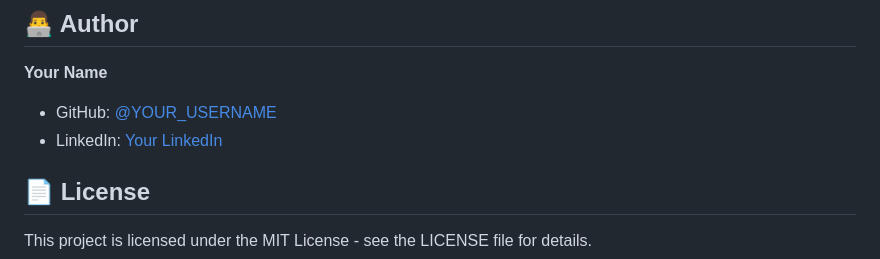
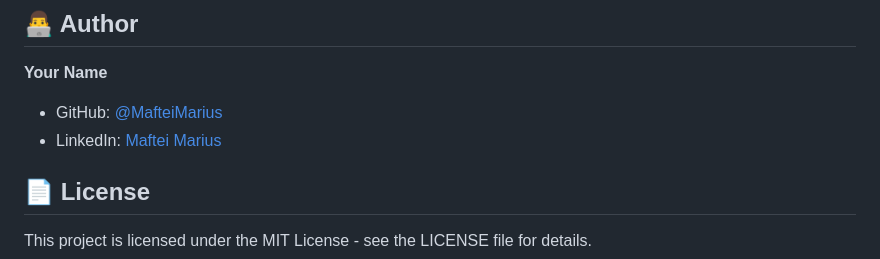
Before and after one commit to MafteiMarius/partner-management-system, a Markdown page: README.md, the part around one of its changes. GitHub-like rendering.

Commit message:
Update author details and clean up README
Updated author information and removed screenshots section.

```diff
--- a/README.md
+++ b/README.md
@@ -208,8 +208,8 @@ Create a new partner
 ## 👨‍💻 Author
 
 **Your Name**
-- GitHub: [@YOUR_USERNAME](https://github.com/YOUR_USERNAME)
-- LinkedIn: [Your LinkedIn](https://linkedin.com/in/YOUR_PROFILE)
+- GitHub: [@MafteiMarius](https://github.com/MafteiMarius)
+- LinkedIn: [Maftei Marius](https://www.linkedin.com/in/marius-maftei-48490b196/)
 
 ## 📄 License
 
```
Also changed, not shown: other parts of README.md (+0 -9 lines).
